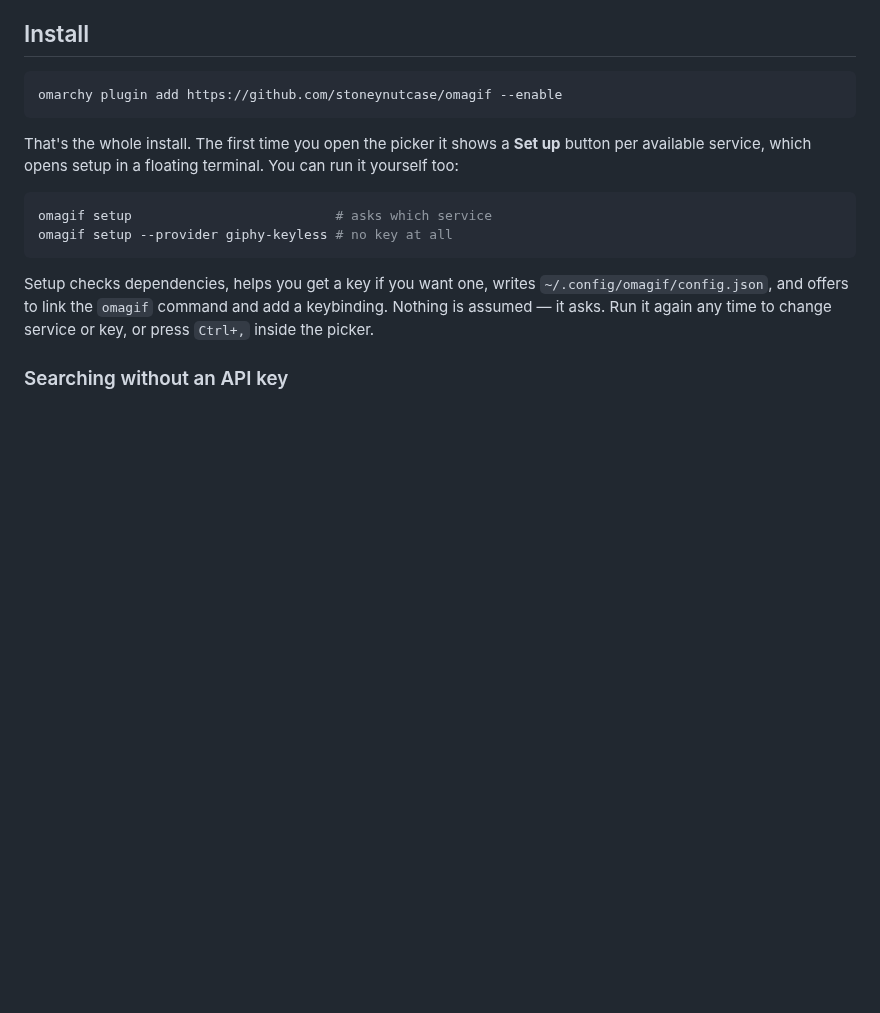
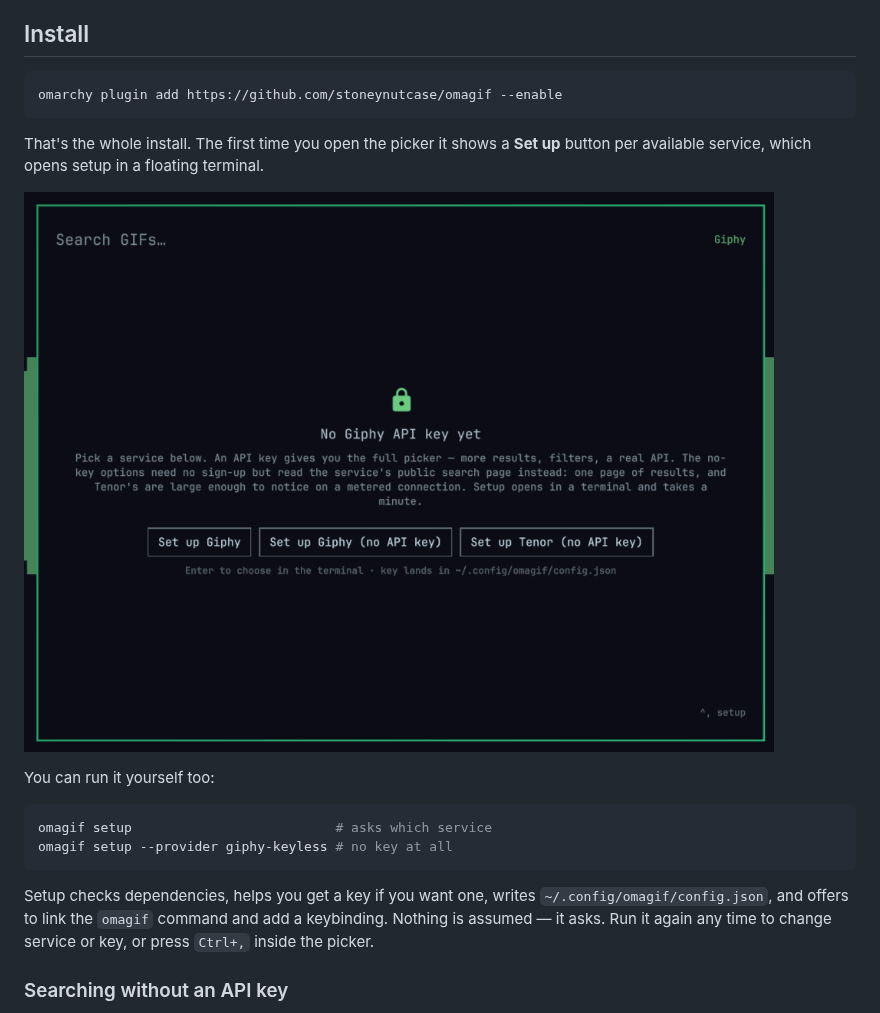
Before and after one commit to stoneynutcase/omagif, a Markdown page: README.md, the part around the change. Rendered like a GitHub page; pictures changed too: first-run.png (added); blank space fills up the shorter version.

Commit message:
Add first-run screenshot

````diff
--- a/README.md
+++ b/README.md
@@ -22,7 +22,11 @@ omarchy plugin add https://github.com/stoneynutcase/omagif --enable
 
 That's the whole install. The first time you open the picker it shows a
 **Set up** button per available service, which opens setup in a floating
-terminal. You can run it yourself too:
+terminal.
+
+![First run](first-run.png)
+
+You can run it yourself too:
 
 ```bash
 omagif setup                          # asks which service
````
